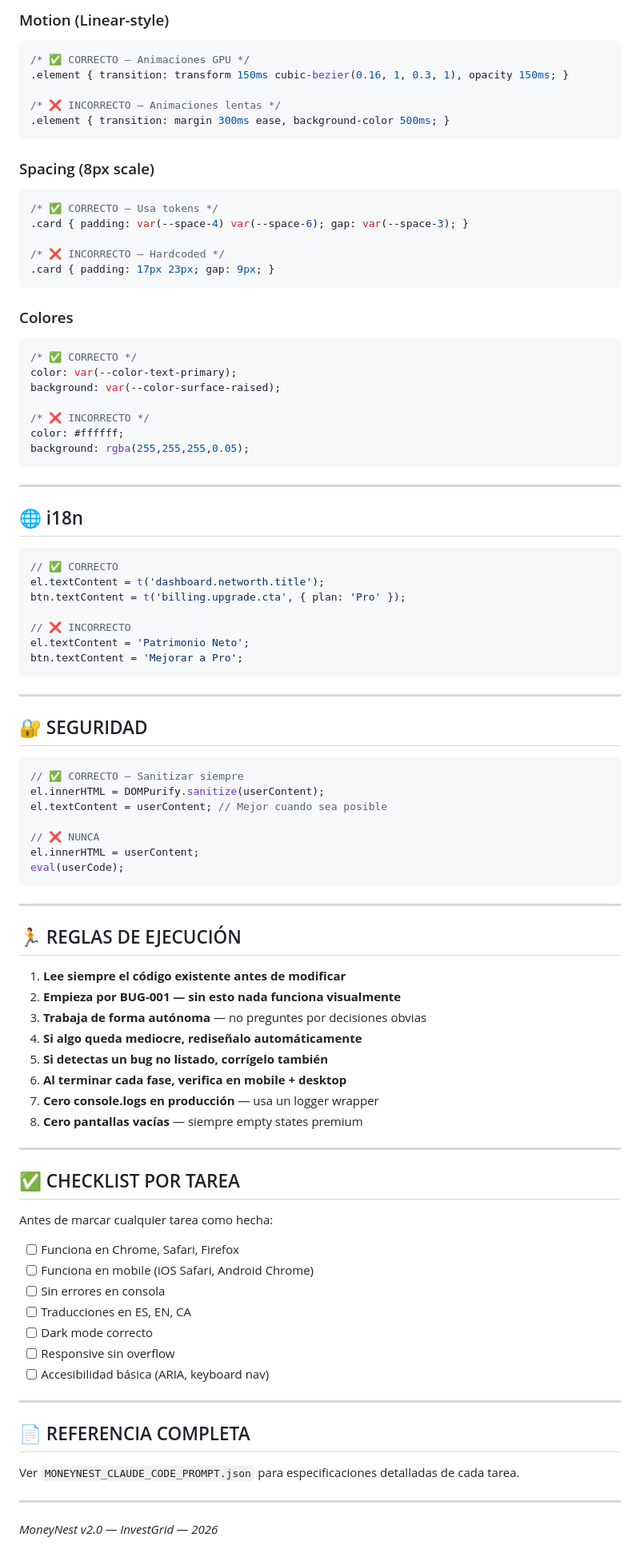
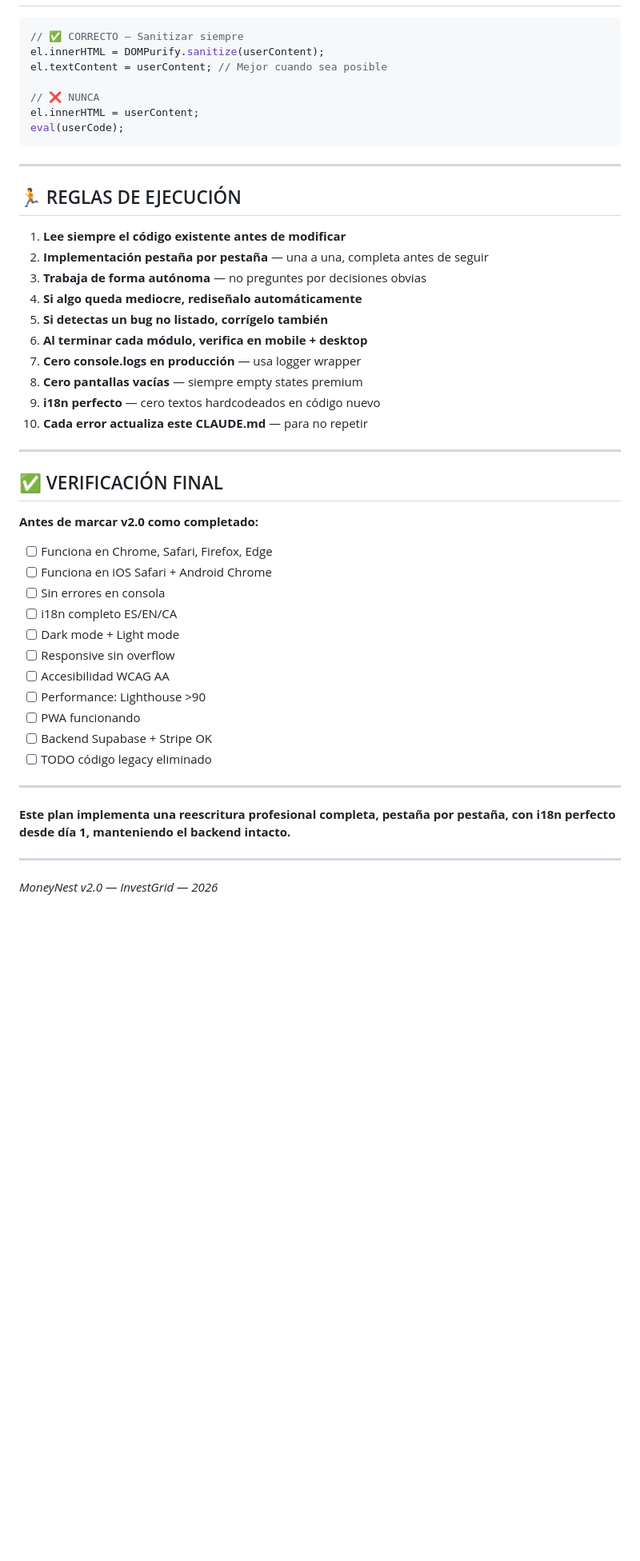
Before and after one commit to investgrid/MoneyNest, a Markdown page: CLAUDE.md, the part around one of its changes. Shown at 80% size. Rendered like a GitHub page; blank space fills up the shorter version.

````diff
--- a/CLAUDE.md
+++ b/CLAUDE.md
@@ -219,48 +511,3 @@ moneynest_premium/
-### Motion (Linear-style)
-```css
-/* ✅ CORRECTO — Animaciones GPU */
-.element { transition: transform 150ms cubic-bezier(0.16, 1, 0.3, 1), opacity 150ms; }
-
-/* ❌ INCORRECTO — Animaciones lentas */
-.element { transition: margin 300ms ease, background-color 500ms; }
-```
-
-### Spacing (8px scale)
-```css
-/* ✅ CORRECTO — Usa tokens */
-.card { padding: var(--space-4) var(--space-6); gap: var(--space-3); }
-
-/* ❌ INCORRECTO — Hardcoded */
-.card { padding: 17px 23px; gap: 9px; }
-```
-
-### Colores
-```css
-/* ✅ CORRECTO */
-color: var(--color-text-primary);
-background: var(--color-surface-raised);
-
-/* ❌ INCORRECTO */
-color: #ffffff;
-background: rgba(255,255,255,0.05);
-```
-
----
-
-## 🌐 i18n
-```js
-// ✅ CORRECTO
-el.textContent = t('dashboard.networth.title');
-btn.textContent = t('billing.upgrade.cta', { plan: 'Pro' });
-
-// ❌ INCORRECTO
-el.textContent = 'Patrimonio Neto';
-btn.textContent = 'Mejorar a Pro';
-```
-
----
-
-## 🔐 SEGURIDAD
 ```js
 // ✅ CORRECTO — Sanitizar siempre
 el.innerHTML = DOMPurify.sanitize(userContent);
@@ -276,30 +523,37 @@ eval(userCode);
 ## 🏃 REGLAS DE EJECUCIÓN
 
 1. **Lee siempre el código existente antes de modificar**
-2. **Empieza por BUG-001 — sin esto nada funciona visualmente**
+2. **Implementación pestaña por pestaña** — una a una, completa antes de seguir
 3. **Trabaja de forma autónoma** — no preguntes por decisiones obvias
 4. **Si algo queda mediocre, rediseñalo automáticamente**
 5. **Si detectas un bug no listado, corrígelo también**
-6. **Al terminar cada fase, verifica en mobile + desktop**
-7. **Cero console.logs en producción** — usa un logger wrapper
+6. **Al terminar cada módulo, verifica en mobile + desktop**
+7. **Cero console.logs en producción** — usa logger wrapper
 8. **Cero pantallas vacías** — siempre empty states premium
+9. **i18n perfecto** — cero textos hardcodeados en código nuevo
+10. **Cada error actualiza este CLAUDE.md** — para no repetir
 
 ---
 
-## ✅ CHECKLIST POR TAREA
-Antes de marcar cualquier tarea como hecha:
-- [ ] Funciona en Chrome, Safari, Firefox
-- [ ] Funciona en mobile (iOS Safari, Android Chrome)
+## ✅ VERIFICACIÓN FINAL
+
+**Antes de marcar v2.0 como completado:**
+
+- [ ] Funciona en Chrome, Safari, Firefox, Edge
+- [ ] Funciona en iOS Safari + Android Chrome
 - [ ] Sin errores en consola
-- [ ] Traducciones en ES, EN, CA
-- [ ] Dark mode correcto
+- [ ] i18n completo ES/EN/CA
+- [ ] Dark mode + Light mode
 - [ ] Responsive sin overflow
-- [ ] Accesibilidad básica (ARIA, keyboard nav)
+- [ ] Accesibilidad WCAG AA
+- [ ] Performance: Lighthouse >90
+- [ ] PWA funcionando
+- [ ] Backend Supabase + Stripe OK
+- [ ] TODO código legacy eliminado
 
 ---
 
-## 📄 REFERENCIA COMPLETA
-Ver `MONEYNEST_CLAUDE_CODE_PROMPT.json` para especificaciones detalladas de cada tarea.
+**Este plan implementa una reescritura profesional completa, pestaña por pestaña, con i18n perfecto desde día 1, manteniendo el backend intacto.**
 
 ---
 *MoneyNest v2.0 — InvestGrid — 2026*
````
Also changed, not shown: other parts of CLAUDE.md (+467 -175 lines).
